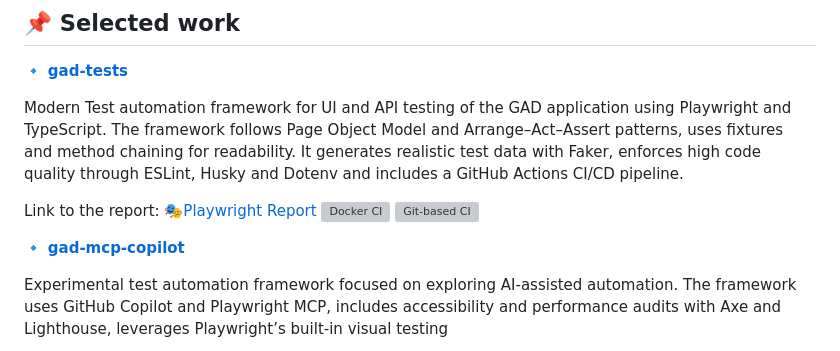
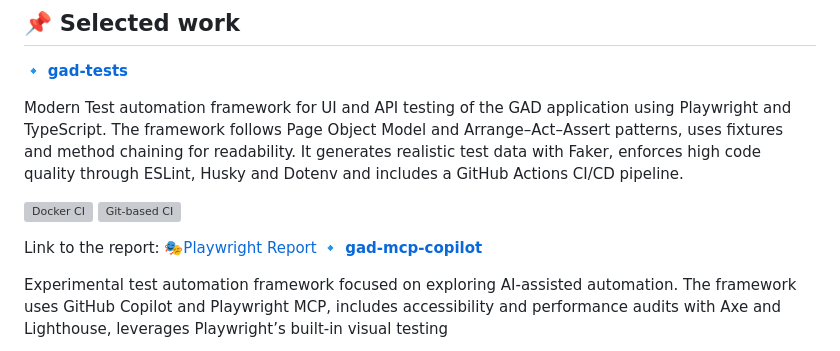
Before and after one commit to bike7/bike7, a Markdown page: README.md, the part around one of its changes. Drawn GitHub-style; grey boxes are pictures that could not be loaded.

Commit message:
Revise README with new links and CI badges
Updated links and added CI badges for gad-mcp-copilot.

```diff
--- a/README.md
+++ b/README.md
@@ -66,10 +66,10 @@ On paper, automating Salesforce tests sounds like any other web automation proje
 
 Modern Test automation framework for UI and API testing of the GAD application using Playwright and TypeScript. The framework follows Page Object Model and Arrange–Act–Assert patterns, uses fixtures and method chaining for readability. It generates realistic test data with Faker, enforces high code quality through ESLint, Husky and Dotenv and includes a GitHub Actions CI/CD pipeline.
 
-Link to the report: 🎭[Playwright Report](https://bike7.github.io/gad-tests/)
 [![Docker CI](https://github.com/bike7/gad-tests/actions/workflows/gad-tests-docker.yml/badge.svg)](https://github.com/bike7/gad-tests/actions/workflows/gad-tests-docker.yml)
 [![Git-based CI](https://github.com/bike7/gad-tests/actions/workflows/gad-tests-clone-app-repo.yml/badge.svg)](https://github.com/bike7/gad-tests/actions/workflows/gad-tests-clone-app-repo.yml)
 
+Link to the report: 🎭[Playwright Report](https://bike7.github.io/gad-tests/)
 🔹 **[gad-mcp-copilot](https://github.com/bike7/gad-mcp-copilot)**
 
 Experimental test automation framework focused on exploring AI-assisted automation. The framework uses GitHub Copilot and Playwright MCP, includes accessibility and performance audits with Axe and Lighthouse, leverages Playwright’s built-in visual testing
```
Also changed, not shown: other parts of README.md (+2 -1 lines).
